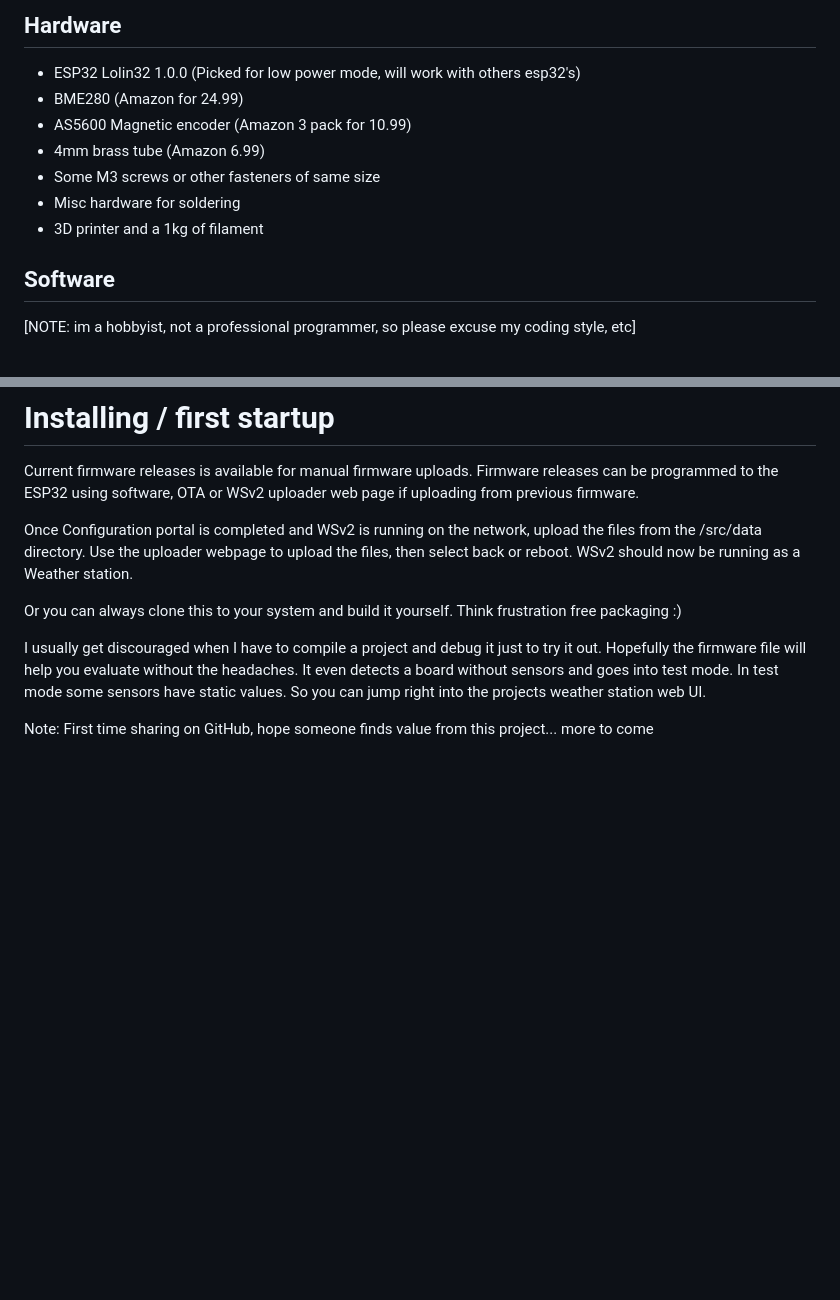
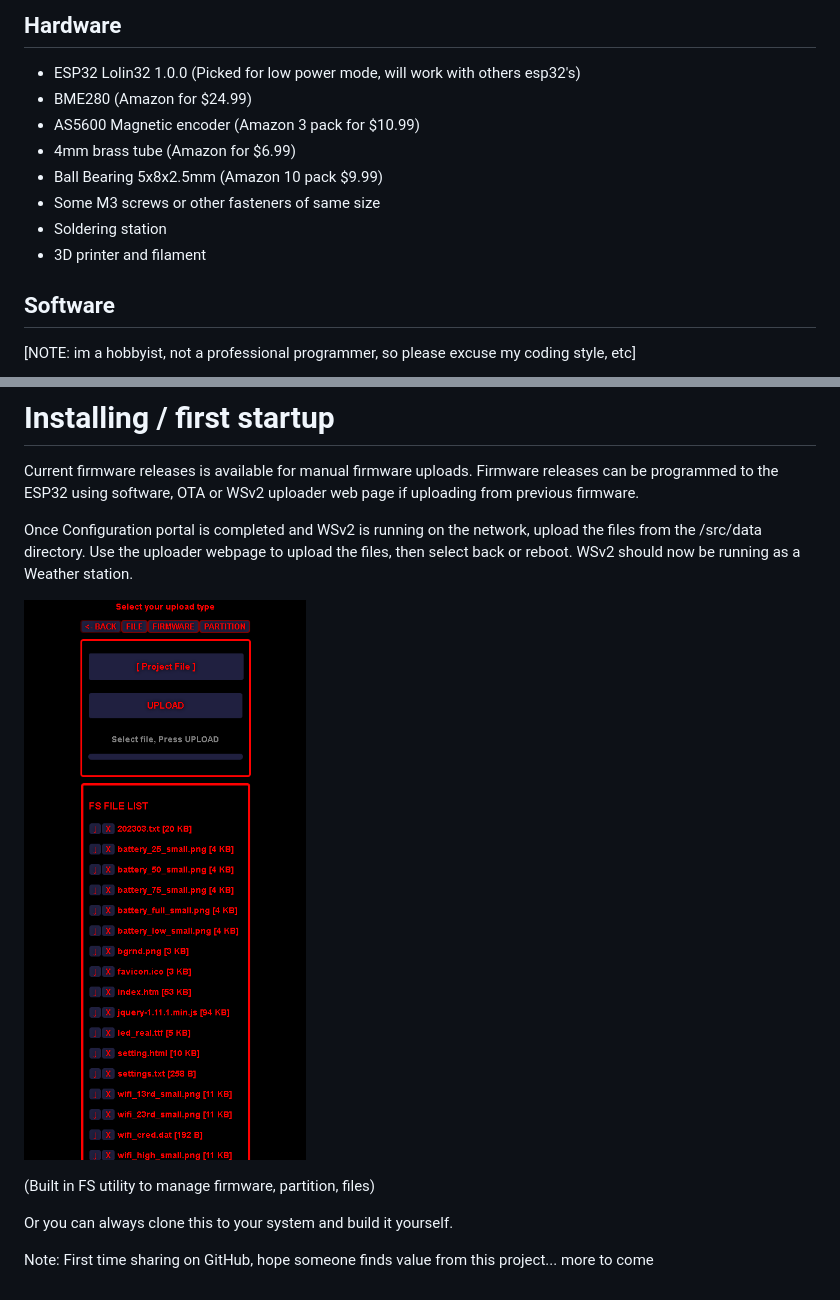
Before and after one commit to creno1111/Backyard-WS-2.0, a Markdown page: README.md, 2 parts joined by grey strips. Drawn GitHub-style; blank space fills up the shorter version.

```diff
--- a/README.md
+++ b/README.md
@@ -25,12 +36,13 @@ Windly.com storm radar, temp, rain, and wind radars for current location.
 ## Hardware
 
  - ESP32 Lolin32 1.0.0 (Picked for low power mode, will work with others esp32's)
- - BME280  (Amazon for 24.99)
- - AS5600 Magnetic encoder (Amazon 3 pack for 10.99)
- - 4mm brass tube (Amazon 6.99)
+ - BME280  (Amazon for $24.99)
+ - AS5600 Magnetic encoder (Amazon 3 pack for $10.99)
+ - 4mm brass tube (Amazon for $6.99)
+ - Ball Bearing 5x8x2.5mm (Amazon 10 pack $9.99)
  - Some M3 screws or other fasteners of same size
- - Misc hardware for soldering
- - 3D printer and a 1kg of filament
+ - Soldering station
+ - 3D printer and filament
 
 ## Software
 [NOTE: im a hobbyist, not a professional programmer, so please excuse my coding style, etc]
@@ -56,8 +68,11 @@ Current firmware releases is available for manual firmware uploads. Firmware rel
 
 Once Configuration portal is completed and WSv2 is running on the network, upload the files from the /src/data directory. Use the uploader webpage to upload the files, then select back or reboot. WSv2 should now be running as a Weather station.
 
-Or you can always clone this to your system and build it yourself. Think frustration free packaging :)
+![alt text](https://github.com/creno1111/Backyard-WS-2.0/blob/master/img/WSv2%20FS%20utility.PNG?raw=true)
 
-I usually get discouraged when I have to compile a project and debug it just to try it out. Hopefully the firmware file will help you evaluate without the headaches. It even detects a board without sensors and goes into test mode. In test mode some sensors have static values. So you can jump right into the projects weather station web UI.
+(Built in FS utility to manage firmware, partition, files)
+
+Or you can always clone this to your system and build it yourself.
+
 
 Note: First time sharing on GitHub, hope someone finds value from this project... more to come
```
Also changed, not shown: other parts of README.md (+14 -3 lines).
